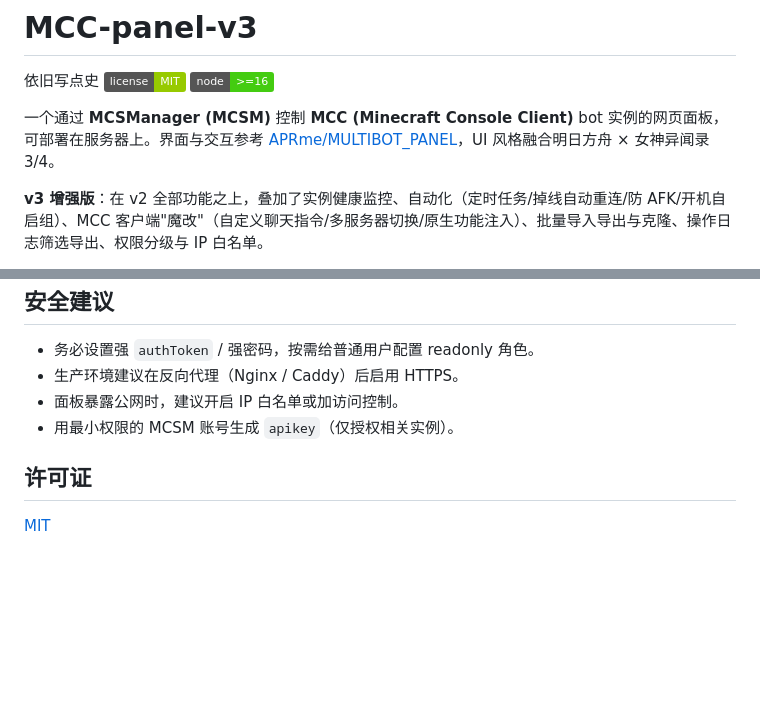
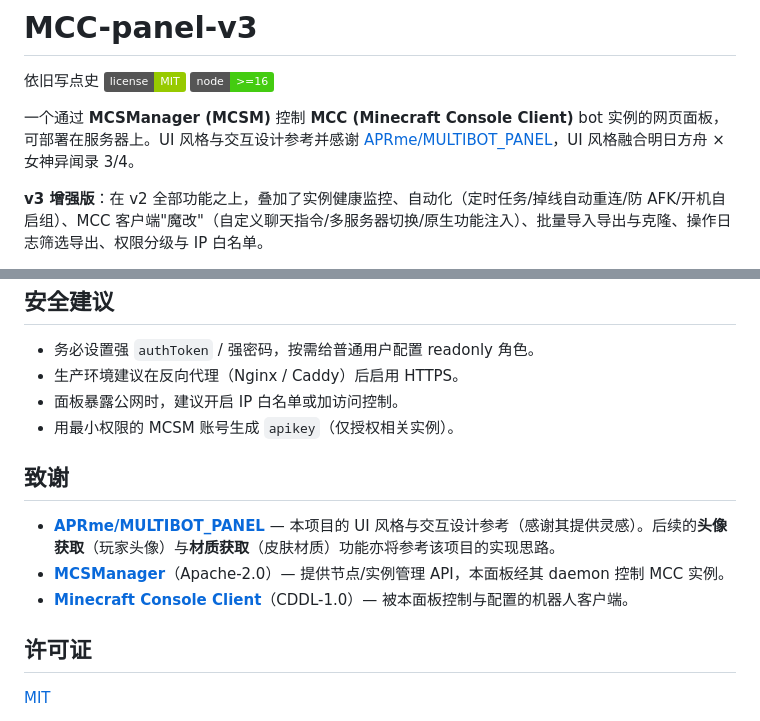
Before and after one commit to YAYArq/mcc-panel-v3, a Markdown page: README.md, 2 parts joined by grey strips. Rendered like a GitHub page; badges without logos; blank space fills up the shorter version.

Commit message:
docs: 致谢 MULTIBOT_PANEL（交互参考，后续头像/材质获取将参考其实现）

```diff
--- a/README.md
+++ b/README.md
@@ -3,7 +3,7 @@
 [![License: MIT](https://img.shields.io/badge/license-MIT-green.svg)](LICENSE)
 [![Node](https://img.shields.io/badge/node-%3E%3D16-brightgreen.svg)](package.json)
 
-一个通过 **MCSManager (MCSM)** 控制 **MCC (Minecraft Console Client)** bot 实例的网页面板，可部署在服务器上。界面与交互参考 [APRme/MULTIBOT_PANEL](https://github.com/APRme/MULTIBOT_PANEL)，UI 风格融合明日方舟 × 女神异闻录 3/4。
+一个通过 **MCSManager (MCSM)** 控制 **MCC (Minecraft Console Client)** bot 实例的网页面板，可部署在服务器上。UI 风格与交互设计参考并感谢 [APRme/MULTIBOT_PANEL](https://github.com/APRme/MULTIBOT_PANEL)，UI 风格融合明日方舟 × 女神异闻录 3/4。
 
 **v3 增强版**：在 v2 全部功能之上，叠加了实例健康监控、自动化（定时任务/掉线自动重连/防 AFK/开机自启组）、MCC 客户端"魔改"（自定义聊天指令/多服务器切换/原生功能注入）、批量导入导出与克隆、操作日志筛选导出、权限分级与 IP 白名单。
 
@@ -211,6 +211,12 @@ node server.js /path/to/panel.config.json
 - 面板暴露公网时，建议开启 IP 白名单或加访问控制。
 - 用最小权限的 MCSM 账号生成 `apikey`（仅授权相关实例）。
 
+## 致谢
+
+- **[APRme/MULTIBOT_PANEL](https://github.com/APRme/MULTIBOT_PANEL)** — 本项目的 UI 风格与交互设计参考（感谢其提供灵感）。后续的**头像获取**（玩家头像）与**材质获取**（皮肤材质）功能亦将参考该项目的实现思路。
+- **[MCSManager](https://github.com/MCSManager/MCSManager)**（Apache-2.0）— 提供节点/实例管理 API，本面板经其 daemon 控制 MCC 实例。
+- **[Minecraft Console Client](https://github.com/MCCTeam/Minecraft-Console-Client)**（CDDL-1.0）— 被本面板控制与配置的机器人客户端。
+
 ## 许可证
 
 [MIT](LICENSE)
```
